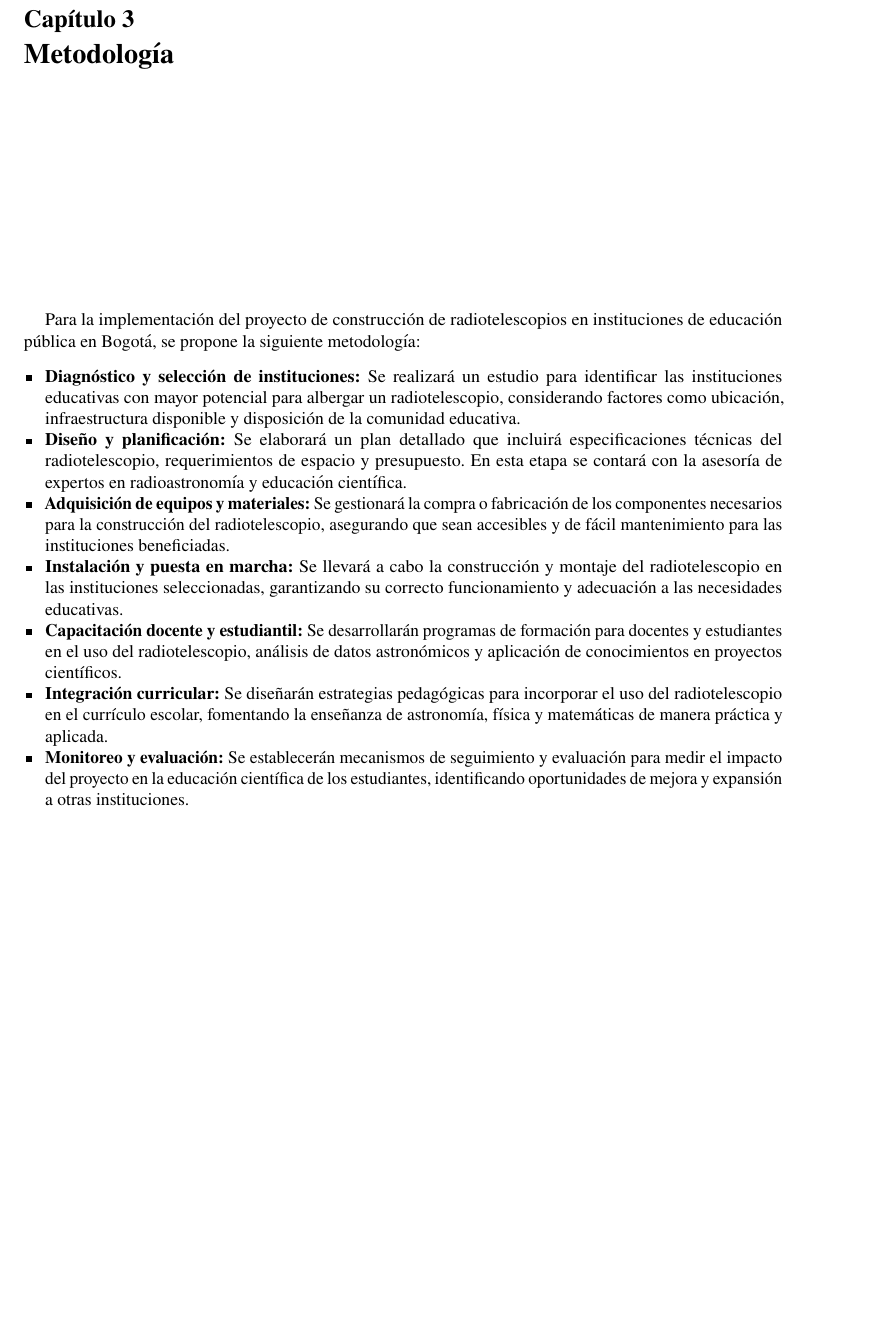
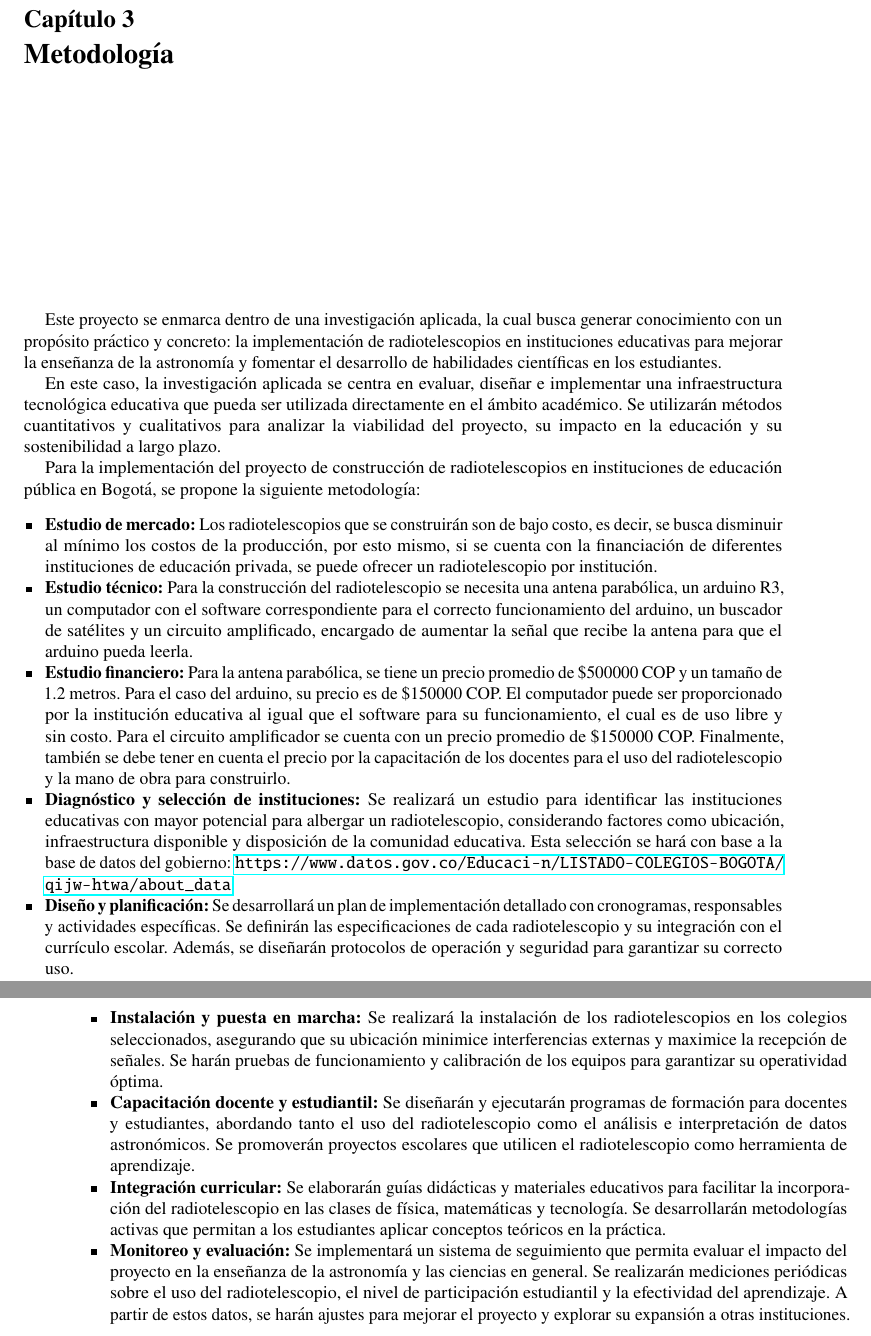
Before and after one commit to Julian-L-Avila/Modelos, a LaTeX document (Pre-Project/main.tex, which reads Pre-Project/Sections/methodology.tex): part of page 9 of 14 before the commit and two parts of pages 9 and 10 of 14 after it, the two joined at a grey line, cut so that both start at the same text, the shorter picture padded with empty space. The pictures show the PDF file Pre-Project/main.pdf that the author committed with the source.

Commit message:
Update methodology

```diff
--- a/Pre-Project/Sections/methodology.tex
+++ b/Pre-Project/Sections/methodology.tex
@@ -1,25 +1,39 @@
+Este proyecto se enmarca dentro de una investigación aplicada, la cual busca
+generar conocimiento con un propósito práctico y concreto: la implementación de
+radiotelescopios en instituciones educativas para mejorar la enseñanza de la
+astronomía y fomentar el desarrollo de habilidades científicas en los
+estudiantes.
+
+En este caso, la investigación aplicada se centra en evaluar, diseñar
+e implementar una infraestructura tecnológica educativa que pueda ser utilizada
+directamente en el ámbito académico. Se utilizarán métodos cuantitativos
+y cualitativos para analizar la viabilidad del proyecto, su impacto en la
+educación y su sostenibilidad a largo plazo.
+
 Para la implementación del proyecto de construcción de radiotelescopios en
 instituciones de educación pública en Bogotá, se propone la siguiente
 metodología:
 
 \begin{itemize}
 
-  \item \textbf{Diagnóstico y selección de instituciones:} Se realizará un
-    estudio para identificar las instituciones educativas con mayor potencial
-    para albergar un radiotelescopio, considerando factores como ubicación,
-    infraestructura disponible y disposición de la comunidad educativa.
+\item \textbf{Estudio de mercado:} Los radiotelescopios que se construirán
+son de bajo costo, es decir, se busca disminuir al mínimo los costos de la
+producción, por esto mismo, si se cuenta con la financiación de diferentes
+instituciones de educación privada, se puede ofrecer un radiotelescopio por
+institución.
 
-  \item \textbf{Diseño y planificación:} Se elaborará un plan detallado que
-    incluirá especificaciones técnicas del radiotelescopio, requerimientos de
-    espacio y presupuesto. En esta etapa se contará con la asesoría de expertos
-    en radioastronomía y educación científica.
+\item \textbf{Estudio técnico:} Para la construcción del radiotelescopio se
+necesita una antena parabólica, un arduino R3, un computador con el software
+correspondiente para el correcto funcionamiento del arduino, un buscador de
+satélites y un circuito amplificado, encargado de aumentar la señal que recibe
+la antena para que el arduino pueda leerla.
 
-  \item \textbf{Adquisición de equipos y materiales:} Se gestionará la compra o
-    fabricación de los componentes necesarios para la construcción del
-    radiotelescopio, asegurando que sean accesibles y de fácil mantenimiento
-    para las instituciones beneficiadas.
+\item \textbf{Estudio financiero:} Para la antena parabólica, se tiene un precio
+promedio de \$500000 COP y un tamaño de 1.2 metros. Para el caso del arduino, su
+precio es de \$150000 COP. El computador puede ser proporcionado por la
+institución educativa al igual que el software para su funcionamiento, el cual
+es de uso libre y sin costo. Para el circuito amplificador se cuenta con un
+precio promedio de \$150000 COP. Finalmente, también se debe tener en cuenta el
+precio por la capacitación de los docentes para el uso del radiotelescopio y la
+mano de obra para construirlo.
 
-  \item \textbf{Instalación y puesta en marcha:} Se llevará a cabo la
-    construcción y montaje del radiotelescopio en las instituciones
-    seleccionadas, garantizando su correcto funcionamiento y adecuación a las
-    necesidades educativas.
@@ -26,17 +43,38 @@ metodología:
+disponible y disposición de la comunidad educativa. Esta selección se hará con
+base a la base de datos del gobierno:
+\url{https://www.datos.gov.co/Educaci-n/LISTADO-COLEGIOS-BOGOTA/qijw-htwa/about_data}
 
-  \item \textbf{Capacitación docente y estudiantil:} Se desarrollarán programas
-    de formación para docentes y estudiantes en el uso del radiotelescopio,
-    análisis de datos astronómicos y aplicación de conocimientos en proyectos
-    científicos.
+\item \textbf{Diseño y planificación:} Se desarrollará un plan de implementación
+detallado con cronogramas, responsables y actividades específicas. Se definirán
+las especificaciones de cada radiotelescopio y su integración con el currículo
+escolar.
+Además, se diseñarán protocolos de operación y seguridad para garantizar su
+correcto uso.
 
-  \item \textbf{Integración curricular:} Se diseñarán estrategias pedagógicas
-    para incorporar el uso del radiotelescopio en el currículo escolar,
-    fomentando la enseñanza de astronomía, física y matemáticas de manera
-    práctica y aplicada.
+\item \textbf{Instalación y puesta en marcha:}  Se realizará la instalación de
+los radiotelescopios en los colegios seleccionados, asegurando que su ubicación
+minimice interferencias externas y maximice la recepción de señales. Se harán
+pruebas de funcionamiento y calibración de los equipos para garantizar su
+operatividad óptima.
 
-  \item \textbf{Monitoreo y evaluación:} Se establecerán mecanismos de
-    seguimiento y evaluación para medir el impacto del proyecto en la educación
-    científica de los estudiantes, identificando oportunidades de mejora y
-    expansión a otras instituciones.
+\item \textbf{Capacitación docente y estudiantil:} Se diseñarán y ejecutarán
+programas de formación para docentes y estudiantes, abordando tanto el uso del
+radiotelescopio como el análisis e interpretación de datos astronómicos. Se
+promoverán proyectos escolares que utilicen el radiotelescopio como herramienta
+de aprendizaje.
+
+\item \textbf{Integración curricular:} Se elaborarán guías didácticas
+y materiales educativos para facilitar la incorporación del radiotelescopio en
+las clases de física, matemáticas y tecnología.
+Se desarrollarán metodologías activas que permitan a los estudiantes aplicar
+conceptos teóricos en la práctica.
+
+\item \textbf{Monitoreo y evaluación:} Se implementará un sistema de seguimiento
+que permita evaluar el impacto del proyecto en la enseñanza de la astronomía
+y las ciencias en general.
+Se realizarán mediciones periódicas sobre el uso del radiotelescopio, el nivel
+de participación estudiantil y la efectividad del aprendizaje.
+A partir de estos datos, se harán ajustes para mejorar el proyecto y explorar
+su expansión a otras instituciones.
 
 \end{itemize}
```
Also changed, not shown: Pre-Project/main.pdf, Pre-Project/Sections/methodology.tex (3 more changed lines), 1 other file.
